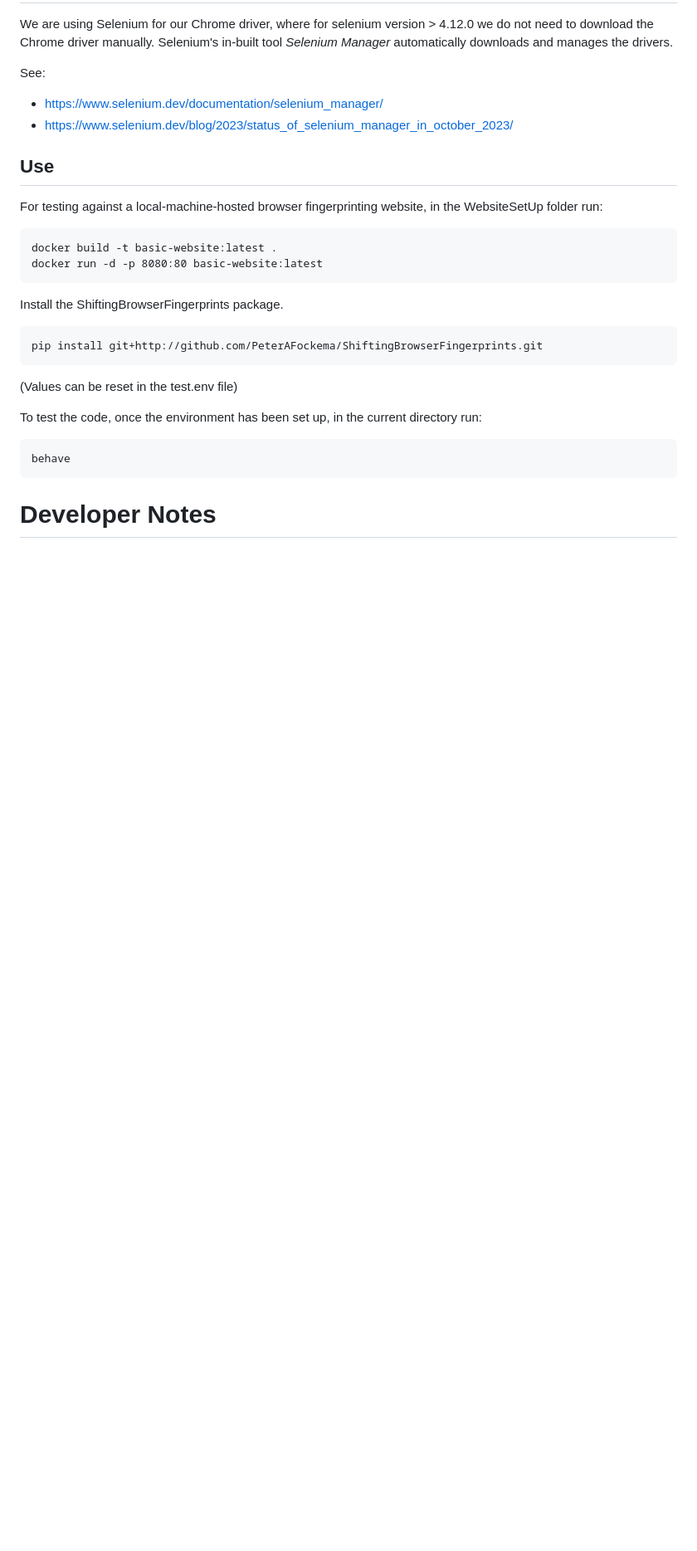
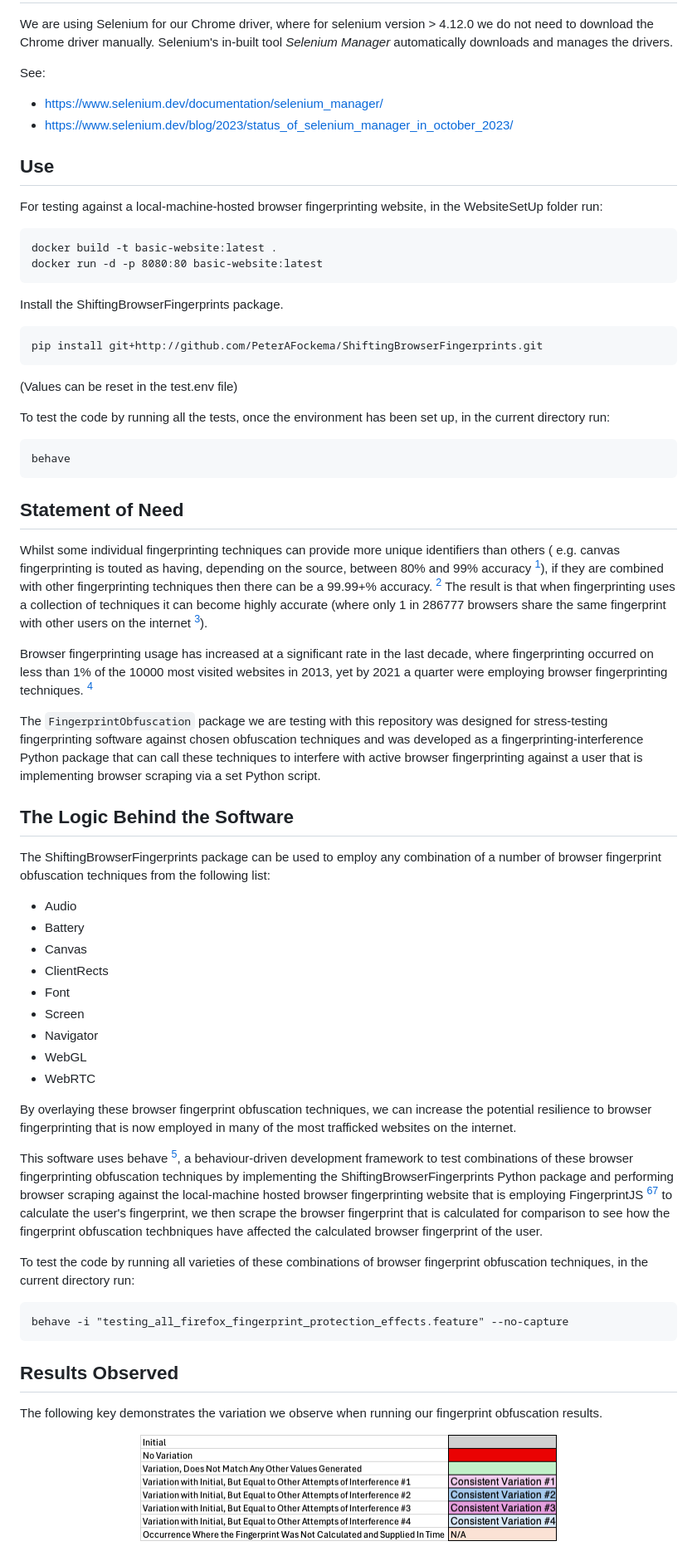
Before and after one commit to PeterAFockema/BrowserFingerprintUtilisation, a Markdown page: README.md, the part around the change printed below. Shown: that part at 83% size. GitHub-like rendering; pictures changed too: docs/images/colour_to_success.png (added); blank space fills up the shorter version.

````diff
--- a/README.md
+++ b/README.md
@@ -25,9 +29,61 @@ pip install git+http://github.com/PeterAFockema/ShiftingBrowserFingerprints.git
 
 (Values can be reset in the test.env file)
 
-To test the code, once the environment has been set up, in the current directory run:
+To test the code by running all the tests, once the environment has been set up, in the current directory run:
 ```
 behave
 ```
+## Statement of Need
+Whilst some individual fingerprinting techniques can provide more unique
+identifiers than others ( e.g. canvas fingerprinting is touted as having,
+depending on the source, between 80% and 99% accuracy [^1]), if they are
+combined with other fingerprinting techniques then there can be a 99.99+%
+accuracy. [^2]
+The result is that when fingerprinting uses a collection of techniques it can
+become highly accurate (where only 1 in 286777 browsers share the same fingerprint
+with other users on the internet [^3]).
 
-# Developer Notes
+Browser fingerprinting usage has increased at a significant rate in the last
+decade, where fingerprinting occurred on less than 1% of the 10000 most visited
+websites in 2013, yet by 2021 a quarter were employing browser fingerprinting
+techniques. [^4]
+
+The `FingerprintObfuscation` package we are testing with this repository was designed
+for stress-testing fingerprinting software against chosen obfuscation techniques and
+was developed as a fingerprinting-interference Python package that can call these
+techniques to interfere with active browser fingerprinting against a user that is
+implementing browser scraping via a set Python script.
+
+## The Logic Behind the Software
+The ShiftingBrowserFingerprints package can be used to employ any combination of a number of browser fingerprint obfuscation techniques from the following list:
+* Audio
+* Battery
+* Canvas
+* ClientRects
+* Font
+* Screen
+* Navigator
+* WebGL
+* WebRTC
+
+By overlaying these browser fingerprint obfuscation techniques, we can increase the potential
+resilience to browser fingerprinting that is now employed in many of the most trafficked websites on
+the internet.
+
+This software uses behave [^5], a behaviour-driven development framework to test combinations of these
+browser fingerprinting obfuscation techniques by implementing the ShiftingBrowserFingerprints Python
+package and performing browser scraping against the local-machine hosted browser fingerprinting website
+that is employing FingerprintJS [^6][^7] to calculate the user's fingerprint, we then scrape the browser
+fingerprint that is calculated for comparison to see how the fingerprint obfuscation techbniques have
+affected the calculated browser fingerprint of the user.
+
+To test the code by running all varieties of these combinations of browser fingerprint obfuscation techniques, in the current directory run:
+```
+behave -i "testing_all_firefox_fingerprint_protection_effects.feature" --no-capture
+```
+## Results Observed
+The following key demonstrates the variation we observe when running our fingerprint obfuscation results.
+<p align="center">
+  <img src="./docs/images/colour_to_success.png" alt="alt text">
+</p>
+
````
Also changed, not shown: other parts of README.md (+29 -2 lines), docs/images/fingerprint_logo_testing.png (added), docs/images/fingerprint_results_for_canvas_over_runs_1_through_3.png (added), docs/images/fingerprint_results_run_1.png (added), docs/images/fingerprint_results_run_2.png (added), docs/images/fingerprint_results_run_3.png (added), 3 other files.
